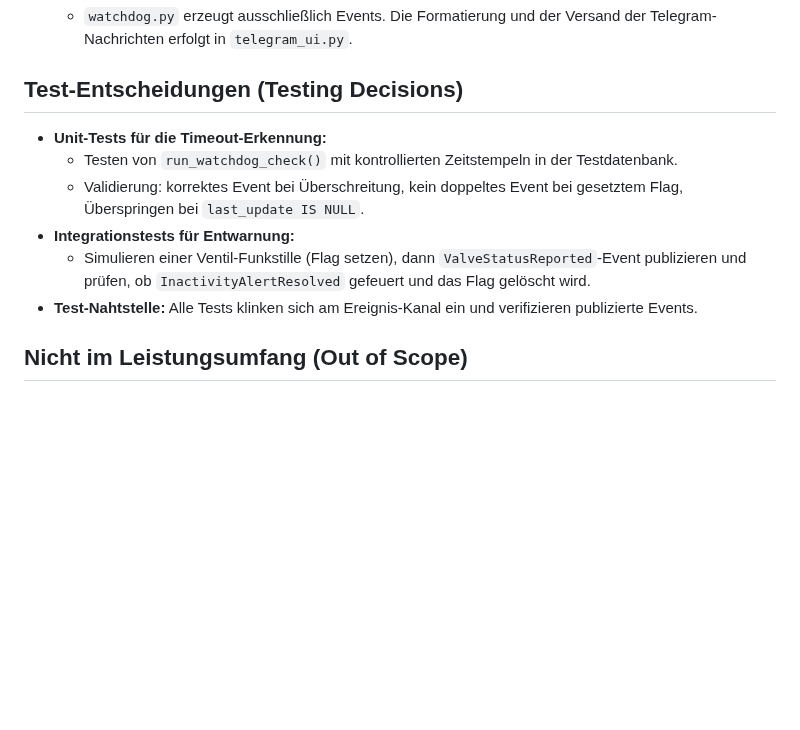
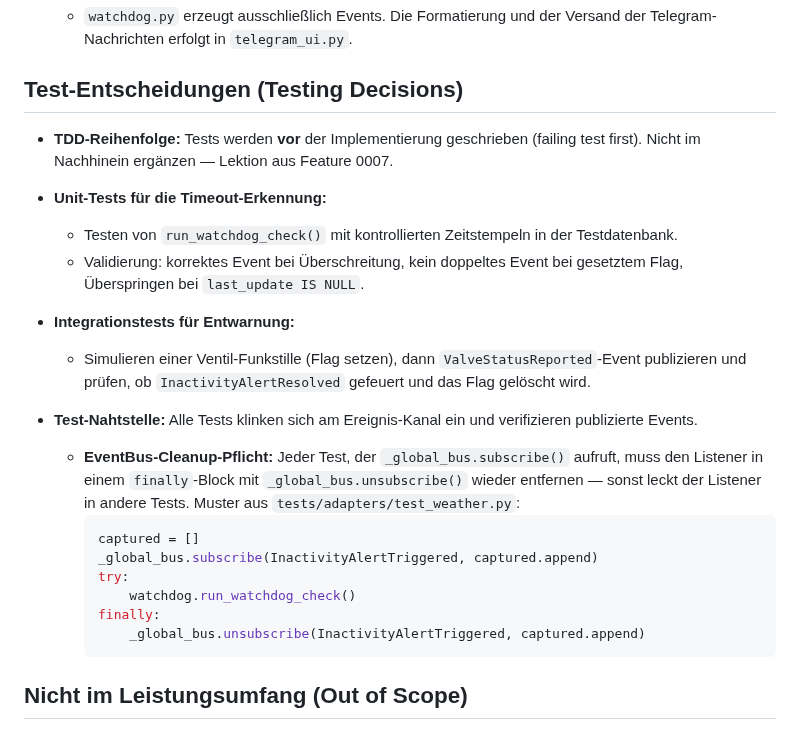
Before and after one commit to g41nxe/telegram-GartenBot, a Markdown page: docs/features/0005-inaktivitaets-watchdog.md, the part around the change. Drawn GitHub-style; blank space fills up the shorter version.

Commit message:
docs: Learnings aus Feature-0007-Session in Feature-0005-Spec übertragen
TDD-Reihenfolge explizit festhalten (tests first, nicht nachträglich).
EventBus-Cleanup-Muster dokumentieren: unsubscribe() im finally-Block
ist Pflicht um Listener-Leaks zwischen Tests zu vermeiden. Konkretes
Beispiel-Pattern aus tests/adapters/test_weather.py referenziert.

Co-Authored-By: Claude Sonnet 4.6 <noreply@anthropic.com>

````diff
--- a/docs/features/0005-inaktivitaets-watchdog.md
+++ b/docs/features/0005-inaktivitaets-watchdog.md
@@ -63,12 +63,23 @@ Wir implementieren einen **Inaktivitäts-Watchdog** im Bewässerungs-Daemon als
 
 ## Test-Entscheidungen (Testing Decisions)
 
+- **TDD-Reihenfolge:** Tests werden **vor** der Implementierung geschrieben (failing test first). Nicht im Nachhinein ergänzen — Lektion aus Feature 0007.
+
 - **Unit-Tests für die Timeout-Erkennung:**
   - Testen von `run_watchdog_check()` mit kontrollierten Zeitstempeln in der Testdatenbank.
   - Validierung: korrektes Event bei Überschreitung, kein doppeltes Event bei gesetztem Flag, Überspringen bei `last_update IS NULL`.
 - **Integrationstests für Entwarnung:**
   - Simulieren einer Ventil-Funkstille (Flag setzen), dann `ValveStatusReported`-Event publizieren und prüfen, ob `InactivityAlertResolved` gefeuert und das Flag gelöscht wird.
 - **Test-Nahtstelle:** Alle Tests klinken sich am Ereignis-Kanal ein und verifizieren publizierte Events.
+  - **EventBus-Cleanup-Pflicht:** Jeder Test, der `_global_bus.subscribe()` aufruft, muss den Listener in einem `finally`-Block mit `_global_bus.unsubscribe()` wieder entfernen — sonst leckt der Listener in andere Tests. Muster aus `tests/adapters/test_weather.py`:
+    ```python
+    captured = []
+    _global_bus.subscribe(InactivityAlertTriggered, captured.append)
+    try:
+        watchdog.run_watchdog_check()
+    finally:
+        _global_bus.unsubscribe(InactivityAlertTriggered, captured.append)
+    ```
 
 ## Nicht im Leistungsumfang (Out of Scope)
 
````
